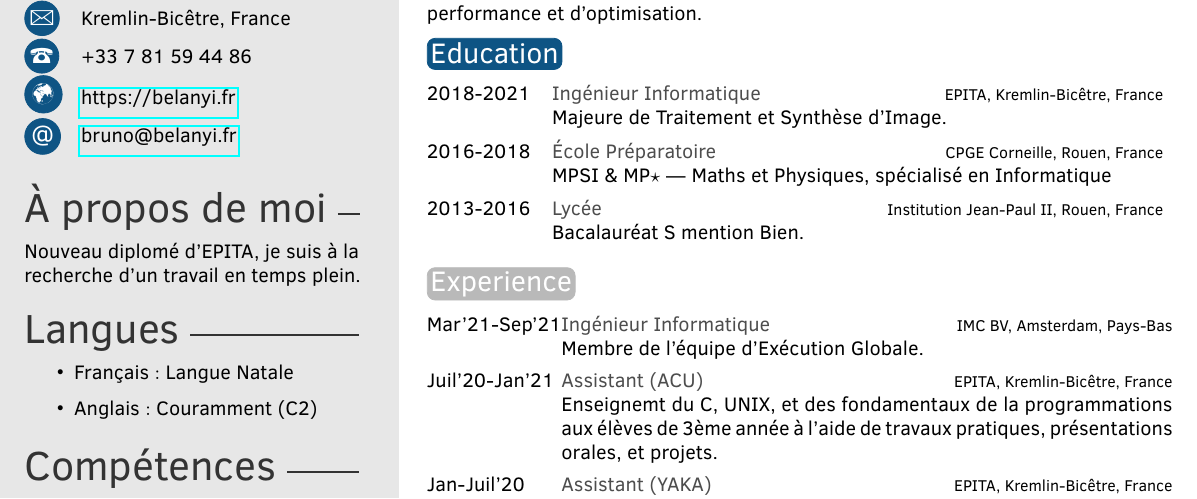
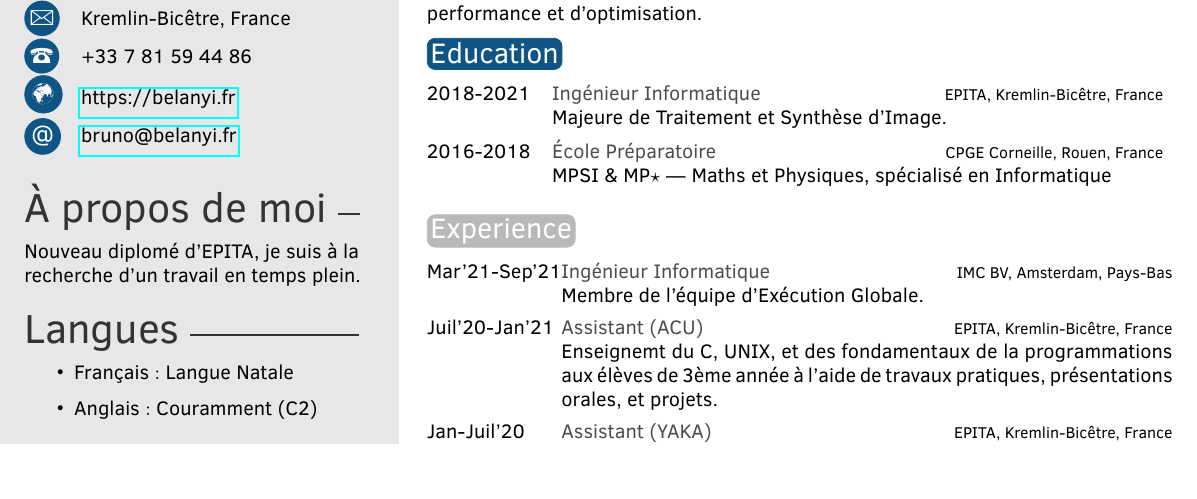
Before and after one commit to Ambroisie/cv, a LaTeX CV (fr.tex, which reads cv_common.tex): part of the page, cut so that both start at the same text. Compiled offline with pdfLaTeX.

Commit message:
cv: common: remove high school from studies

```diff
--- a/cv_common.tex
+++ b/cv_common.tex
@@ -123,11 +123,6 @@
         Maths et Physiques, spécialisé en Informatique
       }%
     }
-
-  \twentyitem{2013-2016}
-    {\enfr{High School}{Lycée}}
-    {Institution Jean-Paul II, Rouen, France}
-    {\enfr{Bacalauréat S with honors.}{Bacalauréat S mention Bien.}}
 
 \end{twenty}
 
```
